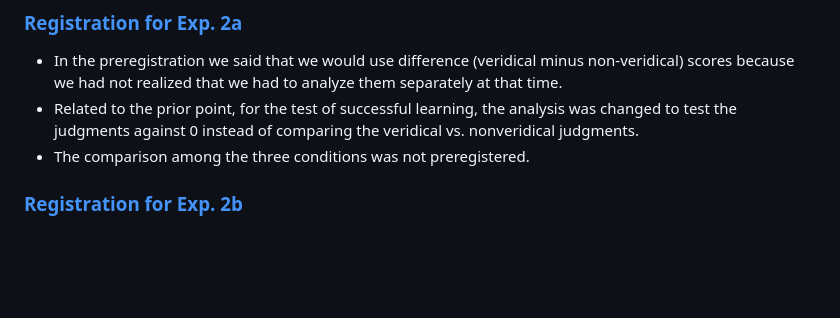
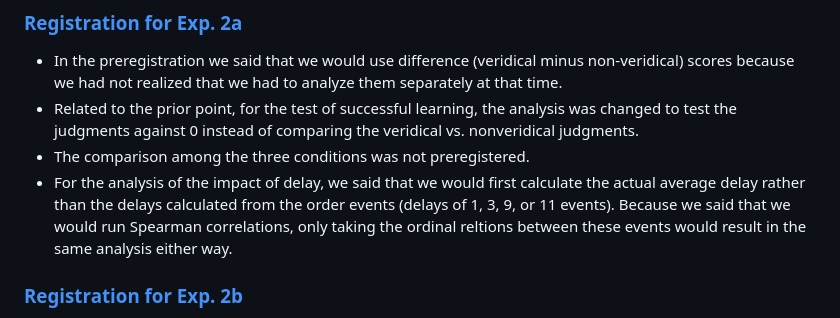
Before and after one commit to yiwenzhang1997/delay_intervening_events_studies, a Markdown page: README.md, the part around the change. GitHub-like rendering; blank space fills up the shorter version.

```diff
--- a/README.md
+++ b/README.md
@@ -16,6 +16,7 @@ This experiment was not preregistered
  - In the preregistration we said that we would use difference (veridical minus non-veridical) scores because we had not realized that we had to analyze them separately at that time.
  - Related to the prior point, for the test of successful learning, the analysis was changed to test the judgments against 0 instead of comparing the veridical vs. nonveridical judgments.
  - The comparison among the three conditions was not preregistered.
+ - For the analysis of the impact of delay, we said that we would first calculate the actual average delay rather than the delays calculated from the order events (delays of 1, 3, 9, or 11 events). Because we said that we would run Spearman correlations, only taking the ordinal reltions between these events would result in the same analysis either way.
 ### [Registration for Exp. 2b](https://osf.io/q6upm)
  - The comparison among the three conditions was not preregistered.
  - ANY OF THE SAME THINGS FROM 2A BELONG HERE AS WELL - NEED TO CHECK
```
